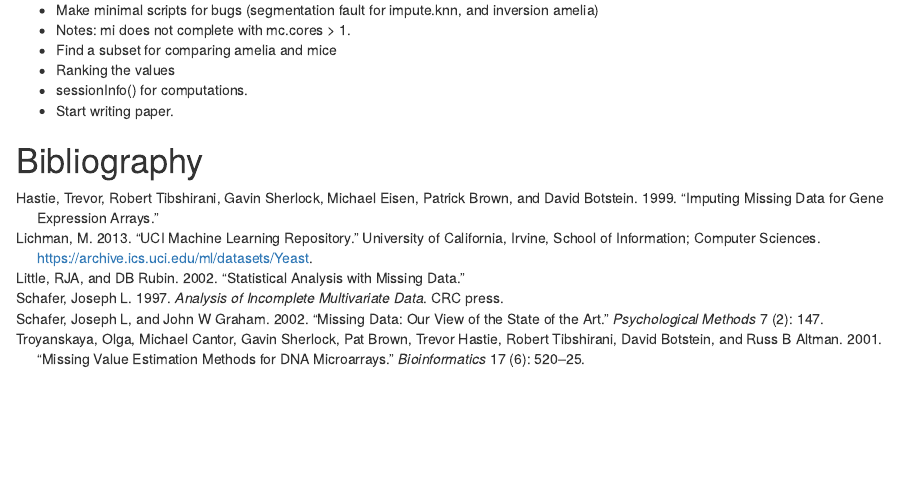
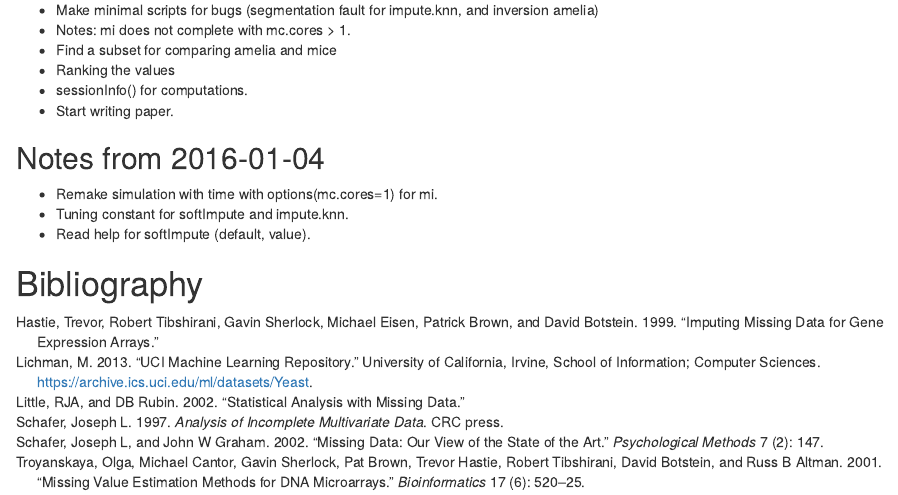
Before and after one commit to davidpham87/ethz_missing_data, an R Markdown document (documentation/Imputation.Rmd): the page in a window 1100 px wide, from 3300 px down. Rendered offline with R 4.5, knitr and Pandoc, with nearby package versions; both versions are drawn in the output format of the newer one.

Commit message:
docs: begin of writing of projects

```diff
--- a/documentation/Imputation.Rmd
+++ b/documentation/Imputation.Rmd
@@ -158,6 +159,12 @@ paper, Hastie et al. (1999).
 - sessionInfo() for computations.
 - Start writing paper.
 
+## Notes from 2016-01-04
+
+- Remake simulation with time with options(mc.cores=1) for mi.
+- Tuning constant for softImpute and impute.knn.
+- Read help for softImpute (default, value).
+
 # Bibliography
 
 [//]: Definitions of References --- all this is **not** visible on final doc!
```
Also changed, not shown: R/bug_replication/bug_impute_knn.R (+1 -3 lines), notes/semester_paper/theoretical_background.tex, documentation/Imputation.Rmd (1 more changed lines), 1 other file.
